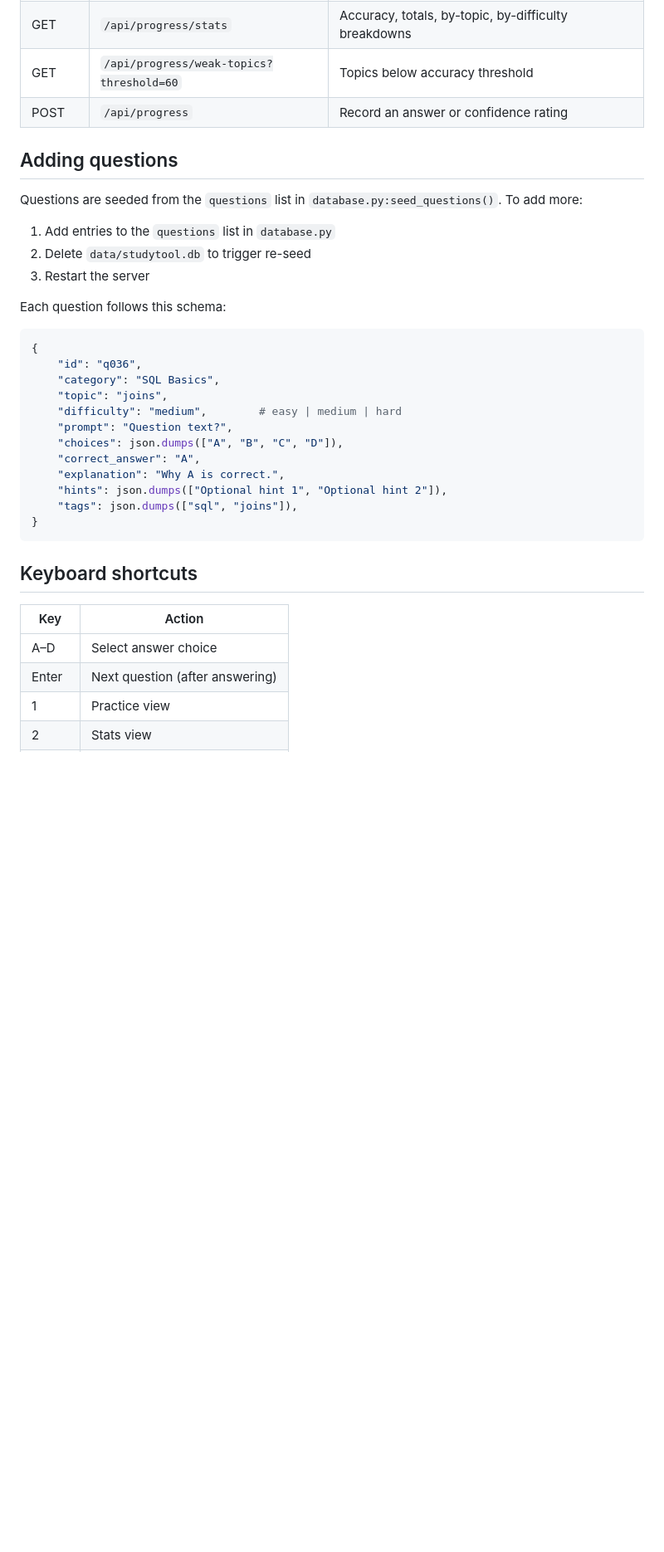
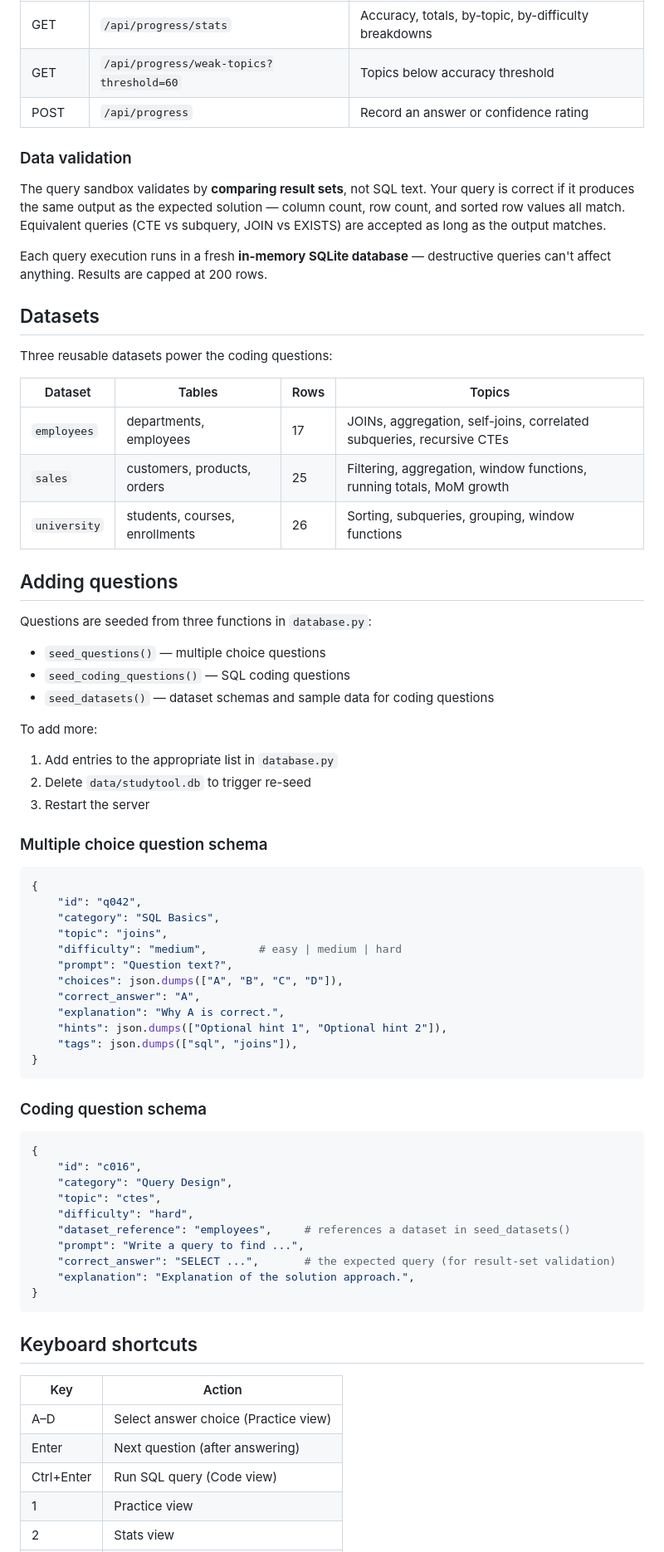
Before and after one commit to erickrlm/SQL_questions, a Markdown page: README.md, the part around one of its changes. Shown at 83% size. Drawn GitHub-style; blank space fills up the shorter version.

Commit message:
Updated README with new architecture

````diff
--- a/README.md
+++ b/README.md
@@ -49,19 +67,41 @@ data/
 | GET | `/api/progress/weak-topics?threshold=60` | Topics below accuracy threshold |
 | POST | `/api/progress` | Record an answer or confidence rating |
 
+### Data validation
+
+The query sandbox validates by **comparing result sets**, not SQL text. Your query is correct if it produces the same output as the expected solution — column count, row count, and sorted row values all match. Equivalent queries (CTE vs subquery, JOIN vs EXISTS) are accepted as long as the output matches.
+
+Each query execution runs in a fresh **in-memory SQLite database** — destructive queries can't affect anything. Results are capped at 200 rows.
+
+## Datasets
+
+Three reusable datasets power the coding questions:
+
+| Dataset | Tables | Rows | Topics |
+|---------|--------|------|--------|
+| `employees` | departments, employees | 17 | JOINs, aggregation, self-joins, correlated subqueries, recursive CTEs |
+| `sales` | customers, products, orders | 25 | Filtering, aggregation, window functions, running totals, MoM growth |
+| `university` | students, courses, enrollments | 26 | Sorting, subqueries, grouping, window functions |
+
 ## Adding questions
 
-Questions are seeded from the `questions` list in `database.py:seed_questions()`. To add more:
+Questions are seeded from three functions in `database.py`:
 
-1. Add entries to the `questions` list in `database.py`
+- `seed_questions()` — multiple choice questions
+- `seed_coding_questions()` — SQL coding questions
+- `seed_datasets()` — dataset schemas and sample data for coding questions
+
+To add more:
+
+1. Add entries to the appropriate list in `database.py`
 2. Delete `data/studytool.db` to trigger re-seed
 3. Restart the server
 
-Each question follows this schema:
+### Multiple choice question schema
 
 ```python
 {
-    "id": "q036",
+    "id": "q042",
     "category": "SQL Basics",
     "topic": "joins",
     "difficulty": "medium",        # easy | medium | hard
@@ -74,11 +114,27 @@ Each question follows this schema:
 }
 ```
 
+### Coding question schema
+
+```python
+{
+    "id": "c016",
+    "category": "Query Design",
+    "topic": "ctes",
+    "difficulty": "hard",
+    "dataset_reference": "employees",     # references a dataset in seed_datasets()
+    "prompt": "Write a query to find ...",
+    "correct_answer": "SELECT ...",       # the expected query (for result-set validation)
+    "explanation": "Explanation of the solution approach.",
+}
+```
+
 ## Keyboard shortcuts
 
 | Key | Action |
 |-----|--------|
-| A–D | Select answer choice |
+| A–D | Select answer choice (Practice view) |
 | Enter | Next question (after answering) |
+| Ctrl+Enter | Run SQL query (Code view) |
 | 1 | Practice view |
 | 2 | Stats view |
````
Also changed, not shown: other parts of README.md (+27 -8 lines).
